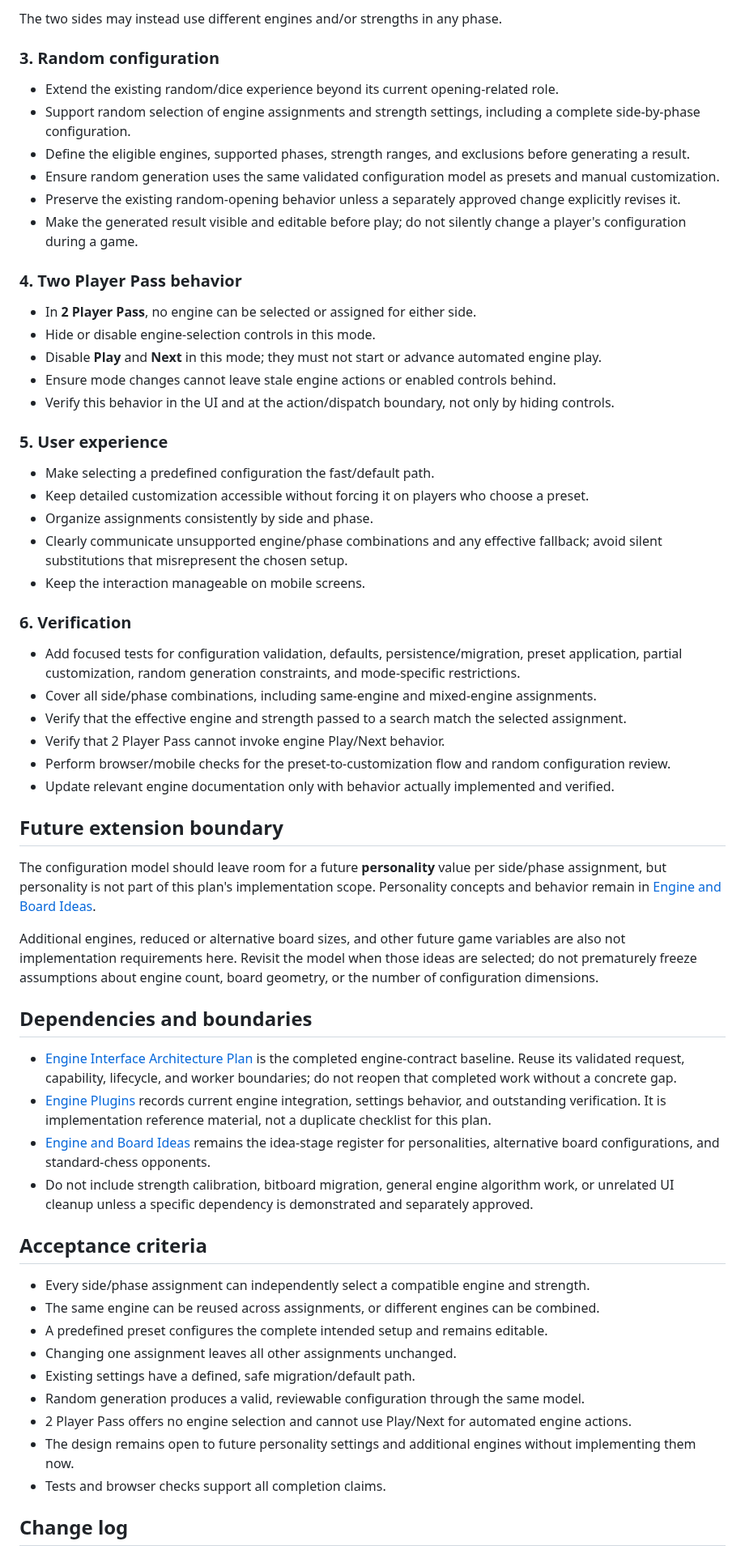
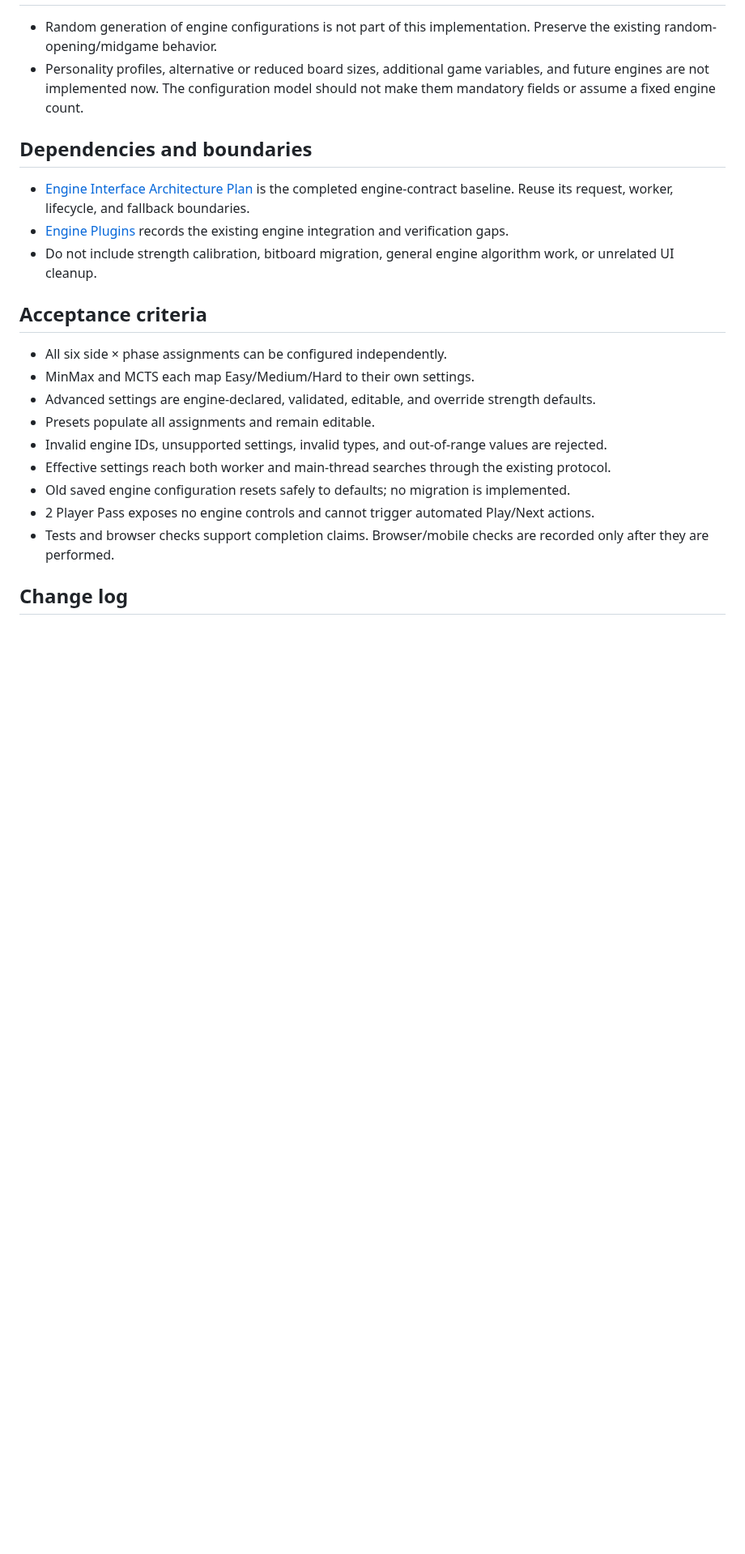
Before and after one commit to futuredmd20-collab/jester-and-moat, a Markdown page: docs/ENGINE-CONFIGURATION-PLAN.md, the part around one of its changes. Shown at 81% size. Rendered like a GitHub page; blank space fills up the shorter version.

```diff
--- a/docs/ENGINE-CONFIGURATION-PLAN.md
+++ b/docs/ENGINE-CONFIGURATION-PLAN.md
@@ -61,63 +64,23 @@ Illustrative preset composition (not a committed preset or engine roster):
-The two sides may instead use different engines and/or strengths in any phase.
-
-### 3. Random configuration
-
-- Extend the existing random/dice experience beyond its current opening-related role.
-- Support random selection of engine assignments and strength settings, including a complete side-by-phase configuration.
-- Define the eligible engines, supported phases, strength ranges, and exclusions before generating a result.
-- Ensure random generation uses the same validated configuration model as presets and manual customization.
-- Preserve the existing random-opening behavior unless a separately approved change explicitly revises it.
-- Make the generated result visible and editable before play; do not silently change a player's configuration during a game.
-
-### 4. Two Player Pass behavior
-
-- In **2 Player Pass**, no engine can be selected or assigned for either side.
-- Hide or disable engine-selection controls in this mode.
-- Disable **Play** and **Next** in this mode; they must not start or advance automated engine play.
-- Ensure mode changes cannot leave stale engine actions or enabled controls behind.
-- Verify this behavior in the UI and at the action/dispatch boundary, not only by hiding controls.
-
-### 5. User experience
-
-- Make selecting a predefined configuration the fast/default path.
-- Keep detailed customization accessible without forcing it on players who choose a preset.
-- Organize assignments consistently by side and phase.
-- Clearly communicate unsupported engine/phase combinations and any effective fallback; avoid silent substitutions that misrepresent the chosen setup.
-- Keep the interaction manageable on mobile screens.
-
-### 6. Verification
-
-- Add focused tests for configuration validation, defaults, persistence/migration, preset application, partial customization, random generation constraints, and mode-specific restrictions.
-- Cover all side/phase combinations, including same-engine and mixed-engine assignments.
-- Verify that the effective engine and strength passed to a search match the selected assignment.
-- Verify that 2 Player Pass cannot invoke engine Play/Next behavior.
-- Perform browser/mobile checks for the preset-to-customization flow and random configuration review.
-- Update relevant engine documentation only with behavior actually implemented and verified.
-
-## Future extension boundary
-
-The configuration model should leave room for a future **personality** value per side/phase assignment, but personality is not part of this plan's implementation scope. Personality concepts and behavior remain in [Engine and Board Ideas](ENGINE-IDEAS.md).
-
-Additional engines, reduced or alternative board sizes, and other future game variables are also not implementation requirements here. Revisit the model when those ideas are selected; do not prematurely freeze assumptions about engine count, board geometry, or the number of configuration dimensions.
+- Random generation of engine configurations is not part of this implementation. Preserve the existing random-opening/midgame behavior.
+- Personality profiles, alternative or reduced board sizes, additional game variables, and future engines are not implemented now. The configuration model should not make them mandatory fields or assume a fixed engine count.
 
 ## Dependencies and boundaries
 
-- [Engine Interface Architecture Plan](ENGINE-INTERFACE-PLAN.md) is the completed engine-contract baseline. Reuse its validated request, capability, lifecycle, and worker boundaries; do not reopen that completed work without a concrete gap.
-- [Engine Plugins](ENGINE-PLUGINS.md) records current engine integration, settings behavior, and outstanding verification. It is implementation reference material, not a duplicate checklist for this plan.
-- [Engine and Board Ideas](ENGINE-IDEAS.md) remains the idea-stage register for personalities, alternative board configurations, and standard-chess opponents.
-- Do not include strength calibration, bitboard migration, general engine algorithm work, or unrelated UI cleanup unless a specific dependency is demonstrated and separately approved.
+- [Engine Interface Architecture Plan](ENGINE-INTERFACE-PLAN.md) is the completed engine-contract baseline. Reuse its request, worker, lifecycle, and fallback boundaries.
+- [Engine Plugins](ENGINE-PLUGINS.md) records the existing engine integration and verification gaps.
+- Do not include strength calibration, bitboard migration, general engine algorithm work, or unrelated UI cleanup.
 
 ## Acceptance criteria
 
-- Every side/phase assignment can independently select a compatible engine and strength.
-- The same engine can be reused across assignments, or different engines can be combined.
-- A predefined preset configures the complete intended setup and remains editable.
-- Changing one assignment leaves all other assignments unchanged.
-- Existing settings have a defined, safe migration/default path.
-- Random generation produces a valid, reviewable configuration through the same model.
-- 2 Player Pass offers no engine selection and cannot use Play/Next for automated engine actions.
-- The design remains open to future personality settings and additional engines without implementing them now.
-- Tests and browser checks support all completion claims.
+- All six side × phase assignments can be configured independently.
+- MinMax and MCTS each map Easy/Medium/Hard to their own settings.
+- Advanced settings are engine-declared, validated, editable, and override strength defaults.
+- Presets populate all assignments and remain editable.
+- Invalid engine IDs, unsupported settings, invalid types, and out-of-range values are rejected.
+- Effective settings reach both worker and main-thread searches through the existing protocol.
+- Old saved engine configuration resets safely to defaults; no migration is implemented.
+- 2 Player Pass exposes no engine controls and cannot trigger automated Play/Next actions.
+- Tests and browser checks support completion claims. Browser/mobile checks are recorded only after they are performed.
 
 ## Change log
 
```
Also changed, not shown: other parts of docs/ENGINE-CONFIGURATION-PLAN.md (+47 -43 lines).
